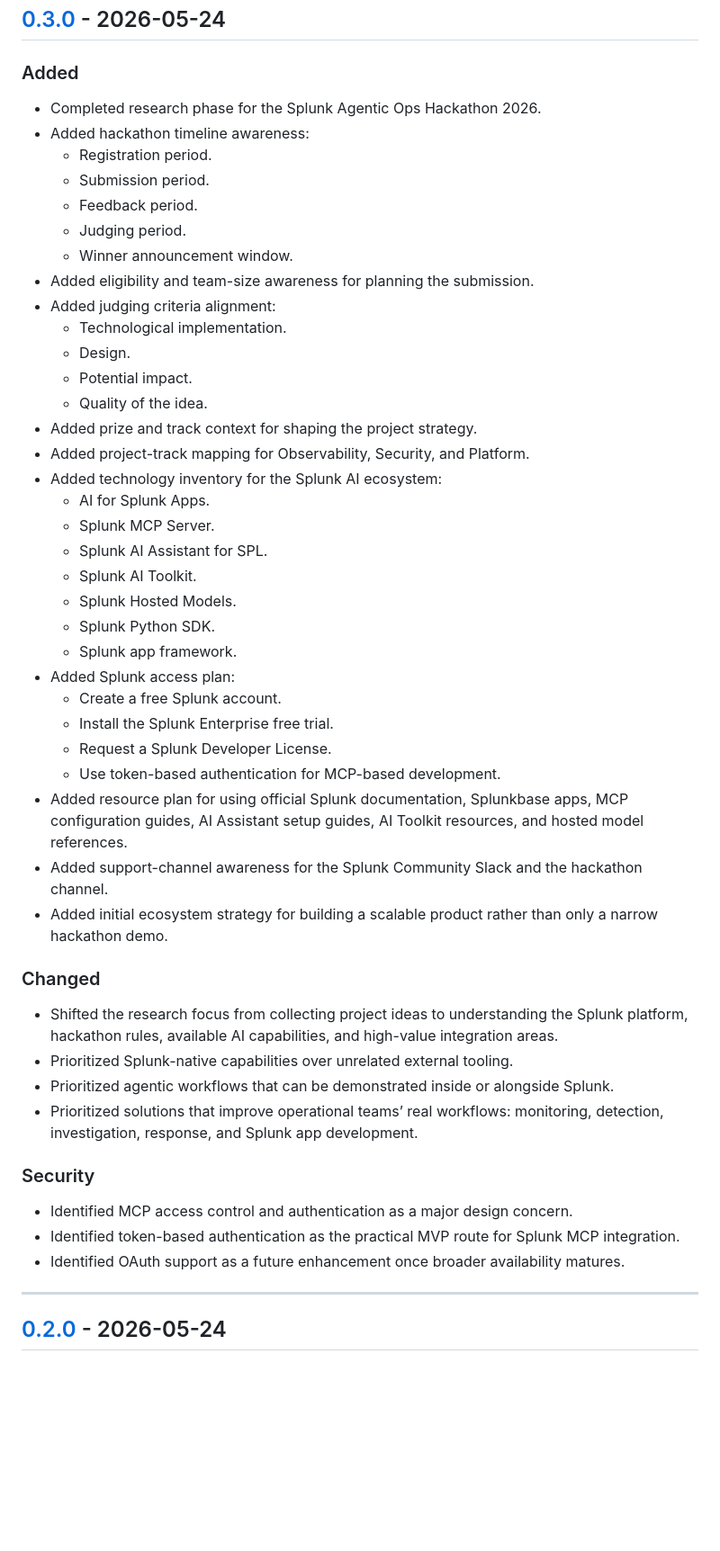
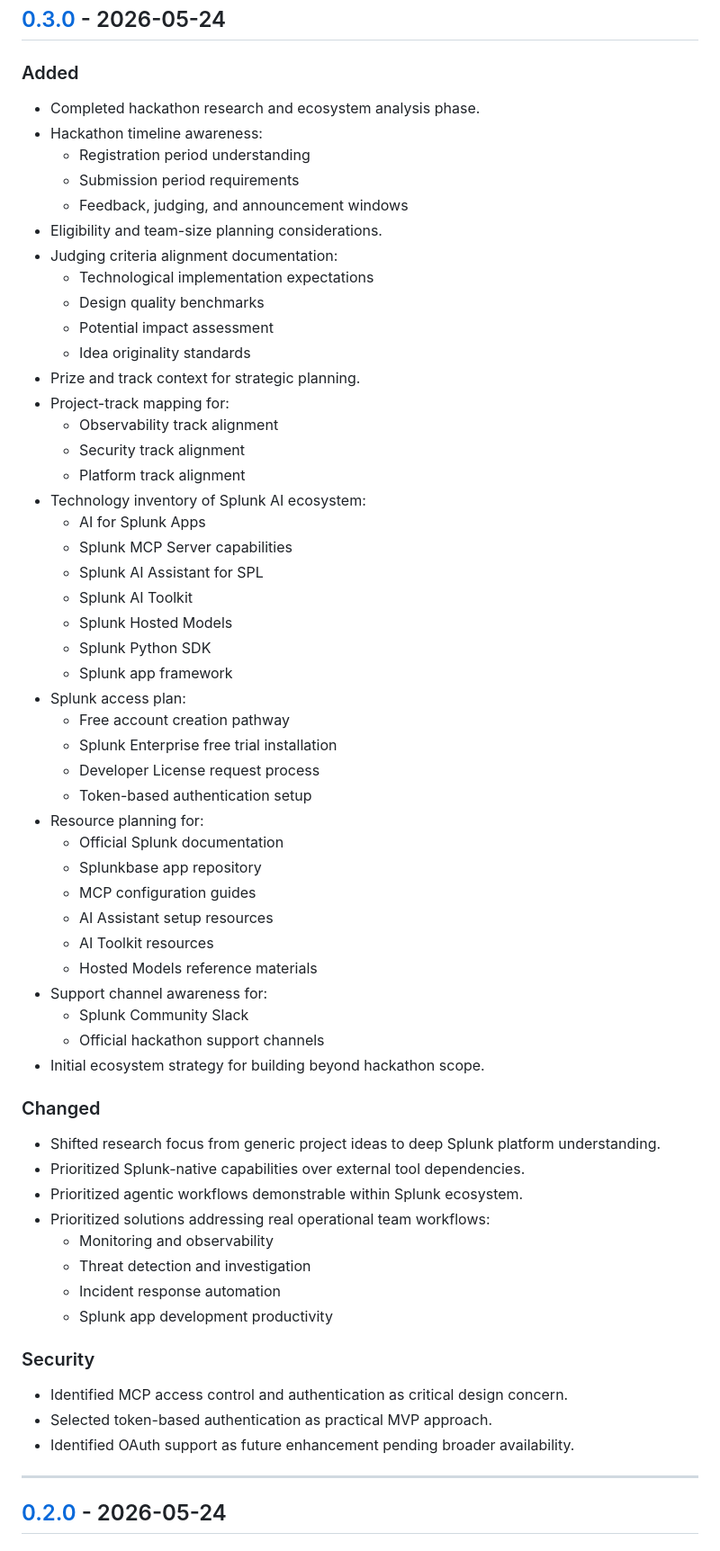
Before and after one commit to Utpal-Kalita/SPL-Forge, a Markdown page: CHANGELOG.md, the part around one of its changes. Shown at 90% size. GitHub-like rendering; blank space fills up the shorter version.

```diff
--- a/CHANGELOG.md
+++ b/CHANGELOG.md
@@ -174,50 +206,63 @@ and this project follows [Semantic Versioning](https://semver.org/spec/v2.0.0.ht
 
 ### Added
 
-- Completed research phase for the Splunk Agentic Ops Hackathon 2026.
-- Added hackathon timeline awareness:
-  - Registration period.
-  - Submission period.
-  - Feedback period.
-  - Judging period.
-  - Winner announcement window.
-- Added eligibility and team-size awareness for planning the submission.
-- Added judging criteria alignment:
-  - Technological implementation.
-  - Design.
-  - Potential impact.
-  - Quality of the idea.
-- Added prize and track context for shaping the project strategy.
-- Added project-track mapping for Observability, Security, and Platform.
-- Added technology inventory for the Splunk AI ecosystem:
-  - AI for Splunk Apps.
-  - Splunk MCP Server.
-  - Splunk AI Assistant for SPL.
-  - Splunk AI Toolkit.
-  - Splunk Hosted Models.
-  - Splunk Python SDK.
-  - Splunk app framework.
-- Added Splunk access plan:
-  - Create a free Splunk account.
-  - Install the Splunk Enterprise free trial.
-  - Request a Splunk Developer License.
-  - Use token-based authentication for MCP-based development.
-- Added resource plan for using official Splunk documentation, Splunkbase apps, MCP configuration guides, AI Assistant setup guides, AI Toolkit resources, and hosted model references.
-- Added support-channel awareness for the Splunk Community Slack and the hackathon channel.
-- Added initial ecosystem strategy for building a scalable product rather than only a narrow hackathon demo.
+- Completed hackathon research and ecosystem analysis phase.
+- Hackathon timeline awareness:
+  - Registration period understanding
+  - Submission period requirements
+  - Feedback, judging, and announcement windows
+- Eligibility and team-size planning considerations.
+- Judging criteria alignment documentation:
+  - Technological implementation expectations
+  - Design quality benchmarks
+  - Potential impact assessment
+  - Idea originality standards
+- Prize and track context for strategic planning.
+- Project-track mapping for:
+  - Observability track alignment
+  - Security track alignment
+  - Platform track alignment
+- Technology inventory of Splunk AI ecosystem:
+  - AI for Splunk Apps
+  - Splunk MCP Server capabilities
+  - Splunk AI Assistant for SPL
+  - Splunk AI Toolkit
+  - Splunk Hosted Models
+  - Splunk Python SDK
+  - Splunk app framework
+- Splunk access plan:
+  - Free account creation pathway
+  - Splunk Enterprise free trial installation
+  - Developer License request process
+  - Token-based authentication setup
+- Resource planning for:
+  - Official Splunk documentation
+  - Splunkbase app repository
+  - MCP configuration guides
+  - AI Assistant setup resources
+  - AI Toolkit resources
+  - Hosted Models reference materials
+- Support channel awareness for:
+  - Splunk Community Slack
+  - Official hackathon support channels
+- Initial ecosystem strategy for building beyond hackathon scope.
 
 ### Changed
 
-- Shifted the research focus from collecting project ideas to understanding the Splunk platform, hackathon rules, available AI capabilities, and high-value integration areas.
-- Prioritized Splunk-native capabilities over unrelated external tooling.
-- Prioritized agentic workflows that can be demonstrated inside or alongside Splunk.
-- Prioritized solutions that improve operational teams’ real workflows: monitoring, detection, investigation, response, and Splunk app development.
+- Shifted research focus from generic project ideas to deep Splunk platform understanding.
+- Prioritized Splunk-native capabilities over external tool dependencies.
+- Prioritized agentic workflows demonstrable within Splunk ecosystem.
+- Prioritized solutions addressing real operational team workflows:
+  - Monitoring and observability
+  - Threat detection and investigation
+  - Incident response automation
+  - Splunk app development productivity
 
 ### Security
 
-- Identified MCP access control and authentication as a major design concern.
-- Identified token-based authentication as the practical MVP route for Splunk MCP integration.
-- Identified OAuth support as a future enhancement once broader availability matures.
+- Identified MCP access control and authentication as critical design concern.
+- Selected token-based authentication as practical MVP approach.
+- Identified OAuth support as future enhancement pending broader availability.
 
 ---
 
```
Also changed, not shown: other parts of CHANGELOG.md (+361 -226 lines).
